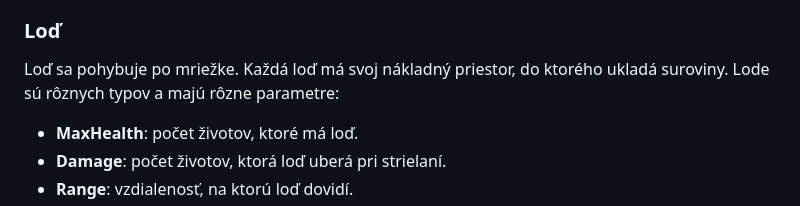
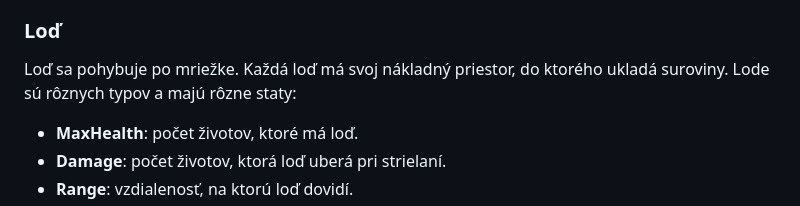
Before and after one commit to trojsten/ksp-proboj-2023-jesen, a Markdown page: README.md, the part around the change. GitHub-like rendering.

```diff
--- a/README.md
+++ b/README.md
@@ -64,7 +64,7 @@ sa priblížia k prístavu bude prístav strielať. Taktiež nie je možné stri
 ### Loď
 
 Loď sa pohybuje po mriežke. Každá loď má svoj nákladný priestor, do ktorého ukladá suroviny. Lode sú rôznych
-typov a majú rôzne parametre:
+typov a majú rôzne staty:
 
 + **MaxHealth**: počet životov, ktoré má loď.
 + **Damage**: počet životov, ktorá loď uberá pri strielaní.
```
